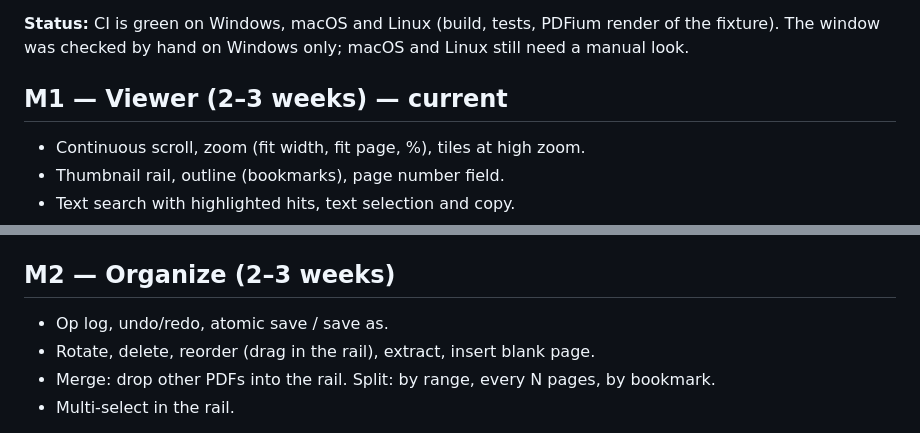
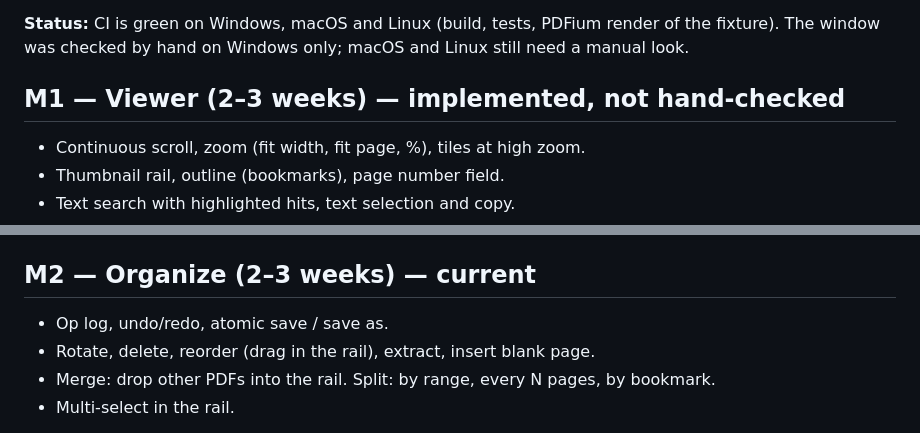
Before and after one commit to EvanPluchart/recto, a Markdown page: docs/ROADMAP.md, 2 parts joined by grey strips. GitHub-like rendering.

Commit message:
docs(roadmap): start M2

```diff
--- a/docs/ROADMAP.md
+++ b/docs/ROADMAP.md
@@ -12,7 +12,7 @@ Each milestone ends with something you can run and show. Estimates are evenings
 
 **Status:** CI is green on Windows, macOS and Linux (build, tests, PDFium render of the fixture). The window was checked by hand on Windows only; macOS and Linux still need a manual look.
 
-## M1 — Viewer (2–3 weeks) — current
+## M1 — Viewer (2–3 weeks) — implemented, not hand-checked
 
 * Continuous scroll, zoom (fit width, fit page, %), tiles at high zoom.
 * Thumbnail rail, outline (bookmarks), page number field.
@@ -24,7 +24,7 @@ Each milestone ends with something you can run and show. Estimates are evenings
 
 **Status (2026-10-21):** every item is implemented on `dev`, CI green on the three systems. Checked by screenshots on Windows: continuous view, zoom modes, tiles at 800 %, thumbnails, outline, page field, search on a 500-page file (`cargo xtask gen-large`, 11 hits for "page 25", as expected), password prompt, start screen with recent files, light and dark themes. Not yet checked by hand: scrolling smoothness, mouse and keyboard interaction (selection, Ctrl+wheel, typing in fields, drag and drop, the file dialog), and macOS/Linux. Known limits: text fields take no IME input yet; French UI only through `RECTO_LANG`/`LANG`.
 
-## M2 — Organize (2–3 weeks)
+## M2 — Organize (2–3 weeks) — current
 
 * Op log, undo/redo, atomic save / save as.
 * Rotate, delete, reorder (drag in the rail), extract, insert blank page.
```
